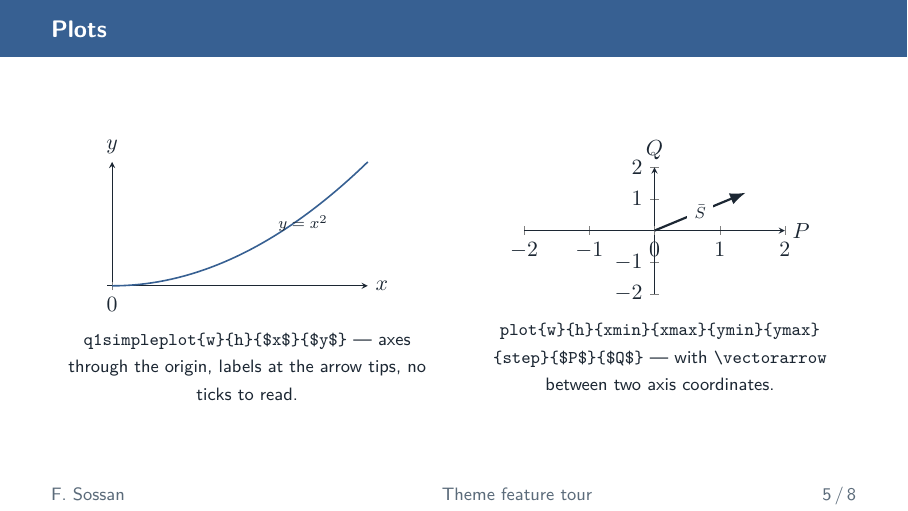
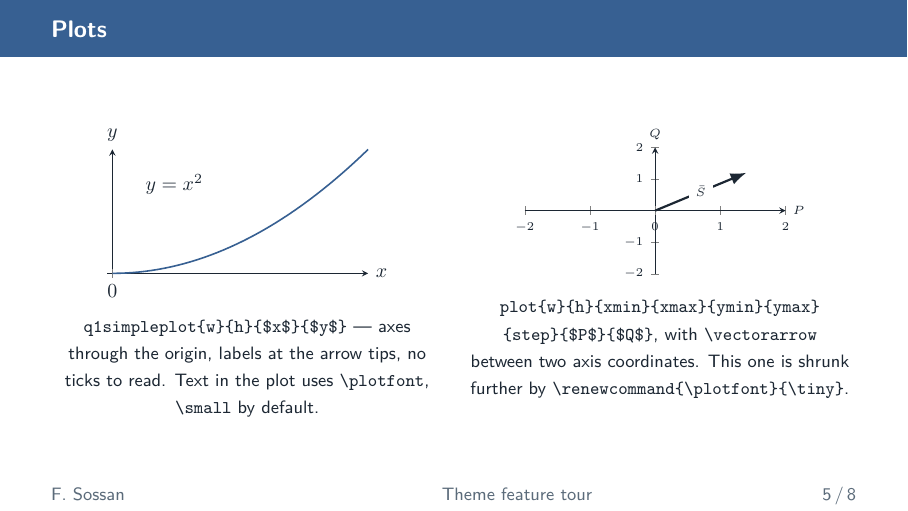
Before and after one commit to gridlab-hesso-vs/gridlab-templates, LaTeX slides (beamer/demo/demo.tex, which reads beamer/gridlab/beamerthemegridlab.sty): page 9 of 13. Compiled offline with pdfLaTeX.

Commit message:
Plot text one size smaller, and settable via \plotfont
The plot environments left tick and axis labels at \normalsize, which is
too big for a plot occupying half a slide. They now set \plotfont, which
defaults to \small, and phasorbox/phasorbox_clean/\vectorarrow use the same
macro instead of their own hard-coded sizes. Redefining \plotfont, globally
or inside a group, resizes everything in the plot.

Also move the y=x^2 label off the curve in demo.tex and main.tex, and use
the general plot in the demo at \tiny to show the knob working.

```diff
--- a/beamer/demo/demo.tex
+++ b/beamer/demo/demo.tex
@@ -139,20 +139,23 @@ $\cancel{x}$
       \centering
       \begin{q1simpleplot}{0.92\textwidth}{0.45\textheight}{$x$}{$y$}
         \addplot[domain=0:1, samples=40, thick, color=primary] {x^2};
-        \addplanelabel{0.62,0.5}{\scriptsize $y=x^2$}{anchor=west}
+        \addplanelabel{0.1,0.72}{$y=x^2$}{anchor=west}
       \end{q1simpleplot}
 
       {\footnotesize \verb|q1simpleplot{w}{h}{$x$}{$y$}| — axes through the
-       origin, labels at the arrow tips, no ticks to read.}
+       origin, labels at the arrow tips, no ticks to read. Text in the plot
+       uses \verb|\plotfont|, \verb|\small| by default.}
     \end{column}
     \begin{column}{0.48\textwidth}
       \centering
+      {\renewcommand{\plotfont}{\tiny}%
       \begin{plot}{0.92\textwidth}{0.45\textheight}{-2}{2}{-2}{2}{1}{$P$}{$Q$}
         \vectorarrow{0,0}{1.4,1.2}{$\bar S$}
-      \end{plot}
+      \end{plot}}
 
-      {\footnotesize \verb|plot{w}{h}{xmin}{xmax}{ymin}{ymax}| \verb|{step}{$P$}{$Q$}|
-       — with \verb|\vectorarrow| between two axis coordinates.}
+      {\footnotesize \verb|plot{w}{h}{xmin}{xmax}{ymin}{ymax}| \verb|{step}{$P$}{$Q$}|,
+       with \verb|\vectorarrow| between two axis coordinates. This one is
+       shrunk further by \verb|\renewcommand{\plotfont}{\tiny}|.}
     \end{column}
   \end{columns}
 \end{frame}
--- a/beamer/gridlab/beamerthemegridlab.sty
+++ b/beamer/gridlab/beamerthemegridlab.sty
@@ -298,10 +298,17 @@
 \addtobeamertemplate{block begin}{\setlength\abovedisplayskip{0pt}}{}
 
 % ---- Plot helpers ----------------------------------------------------------
+% Font used for everything inside the plot environments below: tick labels,
+% axis labels and the nodes placed by \addplanelabel / \vectorarrow.
+% Redefine it to resize them, globally in the preamble or locally in a group:
+%     \renewcommand{\plotfont}{\scriptsize}   % smaller
+%     {\renewcommand{\plotfont}{\tiny} \begin{plot}...\end{plot}}
+\providecommand{\plotfont}{\small}
+
 \providecommand{\addplanelabel}[3]{\node[#3] at (axis cs:#1) {#2};}
 \providecommand{\vectorarrow}[3]{%
   \draw[-{Latex}, line width=1.1] (axis cs:#1)--(axis cs:#2)
-    node[midway, fill=white] {\scriptsize #3};
+    node[midway, fill=white] {#3};
 }
 
 % First-quadrant plot:  \begin{q1simpleplot}{width}{height}{xlabel}{ylabel}
@@ -311,7 +318,7 @@
     axis lines=center, xtick={-2,2}, ytick={-2,2}, extra x ticks={0},
     every axis x label/.style={at={(ticklabel* cs:1)}, anchor=west},
     every axis y label/.style={at={(ticklabel* cs:1)}, anchor=south},
-    xlabel={#3}, ylabel={#4}, clip=false]
+    font=\plotfont, xlabel={#3}, ylabel={#4}, clip=false]
 }{\end{axis}\end{tikzpicture}}
 
 % First/second-quadrant plot: same arguments as q1simpleplot
@@ -321,7 +328,7 @@
     axis lines=center, xtick={-2,2}, ytick={-2,2}, extra x ticks={0},
     every axis x label/.style={at={(ticklabel* cs:1)}, anchor=west},
     every axis y label/.style={at={(ticklabel* cs:1)}, anchor=south},
-    xlabel={#3}, ylabel={#4}, clip=false]
+    font=\plotfont, xlabel={#3}, ylabel={#4}, clip=false]
 }{\end{axis}\end{tikzpicture}}
 
 % General plot: \begin{plot}{w}{h}{xmin}{xmax}{ymin}{ymax}{tickstep}{xlab}{ylab}
@@ -331,7 +338,7 @@
     axis lines=center, xtick distance=#7, ytick distance=#7, extra x ticks={0},
     every axis x label/.style={at={(ticklabel* cs:1)}, anchor=west},
     every axis y label/.style={at={(ticklabel* cs:1)}, anchor=south},
-    xlabel={#8}, ylabel={#9}]
+    font=\plotfont, xlabel={#8}, ylabel={#9}]
 }{\end{axis}\end{tikzpicture}}
 
 % Complex-plane box: \begin{phasorbox}{width}{height}
@@ -341,14 +348,14 @@
     xlabel={Real}, ylabel={Imag}, grid=both,
     grid style={line width=.1pt, draw=gray!10},
     major grid style={line width=.2pt, draw=gray!50},
-    minor tick num=5, ticklabel style={font=\footnotesize, fill=white}]
+    minor tick num=5, font=\plotfont, ticklabel style={fill=white}]
 }{\end{axis}\end{tikzpicture}}
 
 % Axis-less complex-plane box: \begin{phasorbox_clean}{w}{h}{xmin}{xmax}{ymin}{ymax}
 \newenvironment{phasorbox_clean}[6]{%
   \begin{tikzpicture}\begin{axis}[
     width=#1, height=#2, xmin=#3, xmax=#4, ymin=#5, ymax=#6,
-    axis lines=none, ticklabel style={font=\footnotesize, fill=white}]
+    axis lines=none, font=\plotfont, ticklabel style={fill=white}]
 }{\end{axis}\end{tikzpicture}}
 
 % Pass-through wrapper kept for backward compatibility.
```
Also changed, not shown: beamer/main.tex (+1 -1 lines), beamer/README.md, beamer/demo/demo.pdf.
